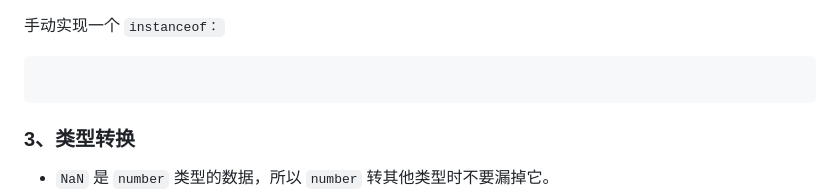
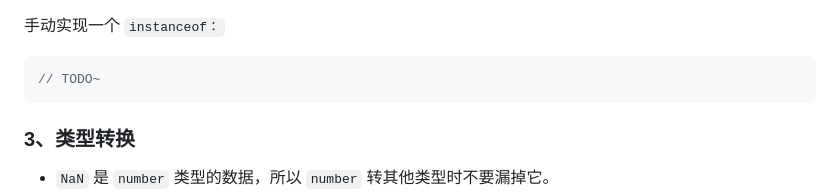
Before and after one commit to liuyib/note, a Markdown page: Summary/JS-section.md, the part around the change printed below. Drawn GitHub-style.

````diff
--- a/Summary/JS-section.md
+++ b/Summary/JS-section.md
@@ -51,7 +51,7 @@ console.log('hello world' instanceof PrimitiveString); // true
 手动实现一个 `instanceof：`
 
 ```javascript
-
+// TODO~
 ```
 
 ### 3、类型转换
````
Also changed, not shown: other parts of Summary/JS-section.md (+3 -3 lines), UI/MBE/README.md (+3 -3 lines), Summary/imgs/JS_type_change.jpg (added), Summary/imgs/bibao_think.png (added), Summary/imgs/type_change_think.png (added), 6 other files.
